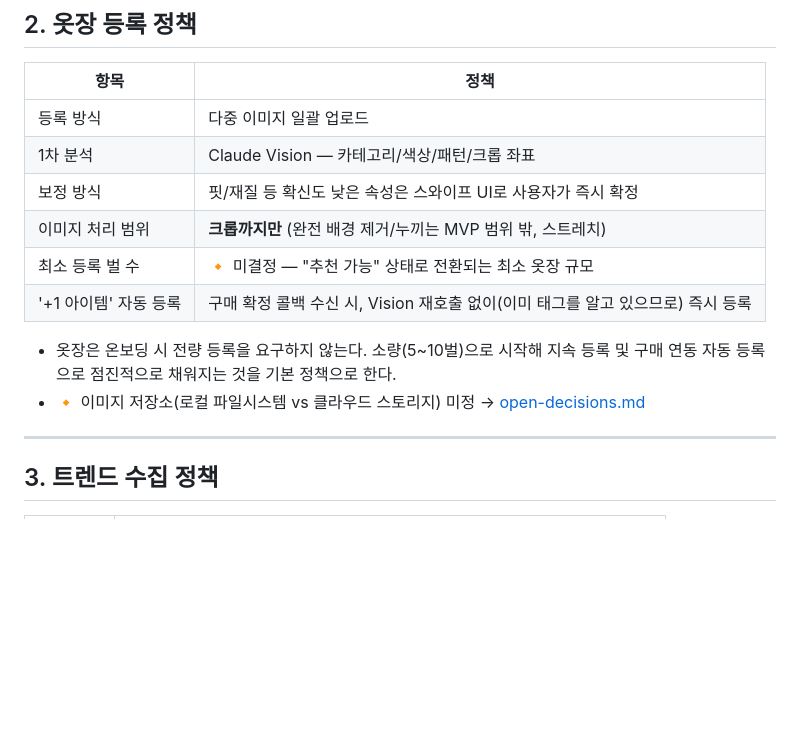
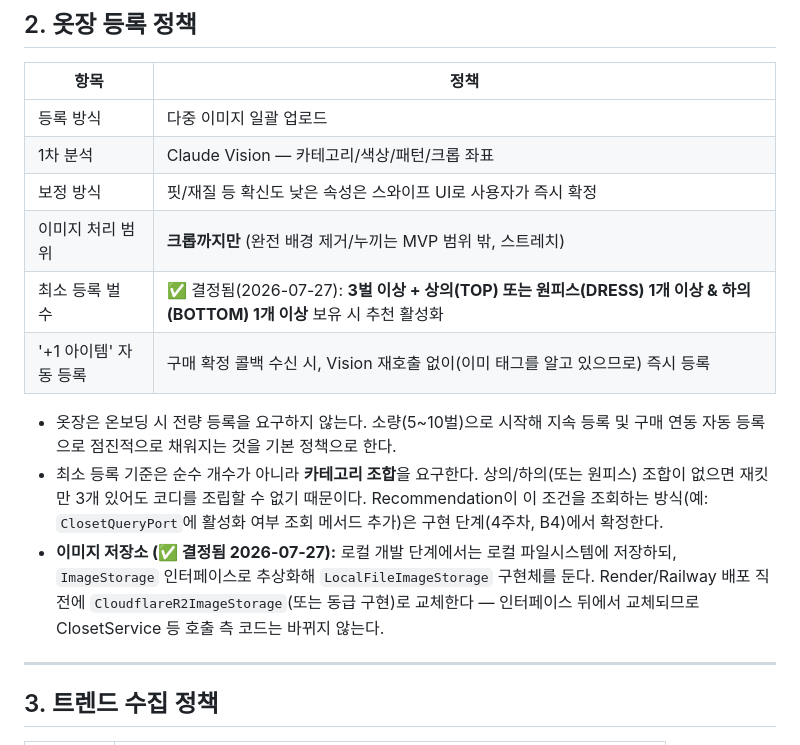
Before and after one commit to wldnjs12/TrendFit, a Markdown page: docs/service-policy.md, the part around the change. GitHub-like rendering; blank space fills up the shorter version.

```diff
--- a/docs/service-policy.md
+++ b/docs/service-policy.md
@@ -31,12 +31,18 @@ TrendFit의 정책을 회원 / 옷장 / 트렌드 수집 / 추천 / 구매 연
 | 1차 분석 | Claude Vision — 카테고리/색상/패턴/크롭 좌표 |
 | 보정 방식 | 핏/재질 등 확신도 낮은 속성은 스와이프 UI로 사용자가 즉시 확정 |
 | 이미지 처리 범위 | **크롭까지만** (완전 배경 제거/누끼는 MVP 범위 밖, 스트레치) |
-| 최소 등록 벌 수 | 🔸 미결정 — "추천 가능" 상태로 전환되는 최소 옷장 규모 |
+| 최소 등록 벌 수 | ✅ 결정됨(2026-07-27): **3벌 이상 + 상의(TOP) 또는 원피스(DRESS) 1개 이상 & 하의(BOTTOM) 1개 이상** 보유 시 추천 활성화 |
 | '+1 아이템' 자동 등록 | 구매 확정 콜백 수신 시, Vision 재호출 없이(이미 태그를 알고 있으므로) 즉시 등록 |
 
 - 옷장은 온보딩 시 전량 등록을 요구하지 않는다. 소량(5~10벌)으로 시작해 지속 등록 및 구매 연동
   자동 등록으로 점진적으로 채워지는 것을 기본 정책으로 한다.
-- 🔸 이미지 저장소(로컬 파일시스템 vs 클라우드 스토리지) 미정 → [open-decisions.md](open-decisions.md)
+- 최소 등록 기준은 순수 개수가 아니라 **카테고리 조합**을 요구한다. 상의/하의(또는 원피스) 조합이
+  없으면 재킷만 3개 있어도 코디를 조립할 수 없기 때문이다. Recommendation이 이 조건을 조회하는
+  방식(예: `ClosetQueryPort`에 활성화 여부 조회 메서드 추가)은 구현 단계(4주차, B4)에서 확정한다.
+- **이미지 저장소 (✅ 결정됨 2026-07-27):** 로컬 개발 단계에서는 로컬 파일시스템에 저장하되,
+  `ImageStorage` 인터페이스로 추상화해 `LocalFileImageStorage` 구현체를 둔다. Render/Railway
+  배포 직전에 `CloudflareR2ImageStorage`(또는 동급 구현)로 교체한다 — 인터페이스 뒤에서
+  교체되므로 ClosetService 등 호출 측 코드는 바뀌지 않는다.
 
 ---
 
```
Also changed, not shown: docs/domain-design.md (+2 -1 lines), docs/open-decisions.md (+6 -2 lines).
